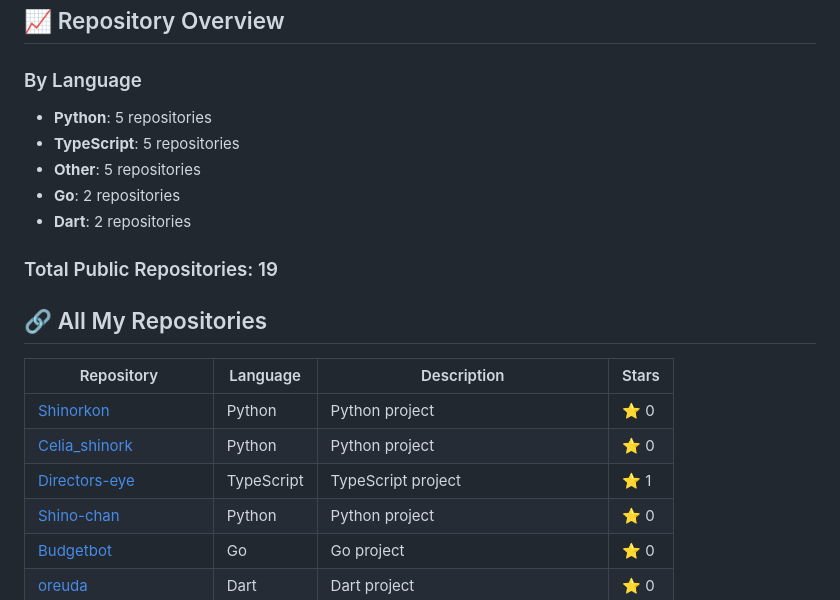
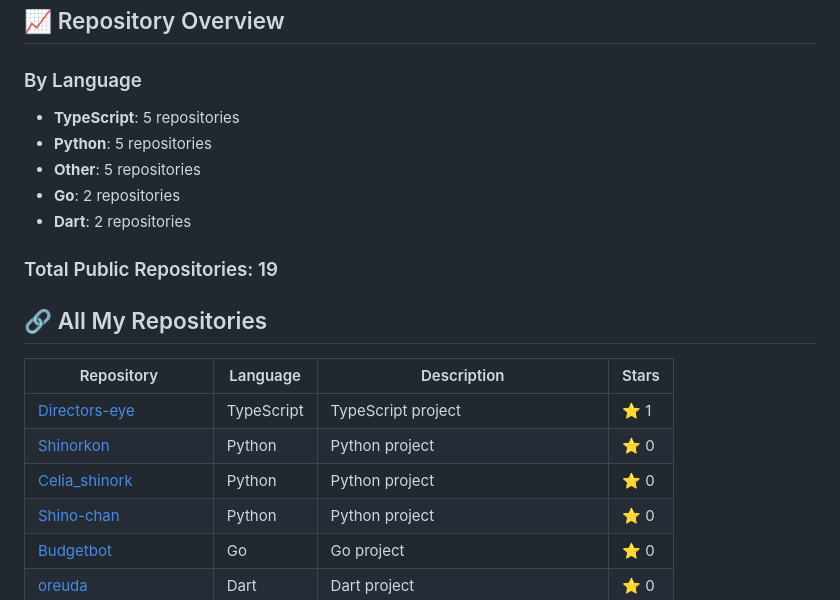
Before and after one commit to Shinorkon/Shinorkon, a Markdown page: README.md, the part around the change. GitHub-like rendering.

Commit message:
Auto-update README with latest repository information

```diff
--- a/README.md
+++ b/README.md
@@ -68,8 +68,8 @@ Python practical test showcasing problem-solving skills.
 ## 📈 Repository Overview
 
 ### By Language
+- **TypeScript**: 5 repositories
 - **Python**: 5 repositories
-- **TypeScript**: 5 repositories
 - **Other**: 5 repositories
 - **Go**: 2 repositories
 - **Dart**: 2 repositories
@@ -80,9 +80,9 @@ Python practical test showcasing problem-solving skills.
 
 | Repository | Language | Description | Stars |
 |------------|----------|-------------|-------|
+| [Directors-eye](https://github.com/Shinorkon/Directors-eye) | TypeScript | TypeScript project | ⭐ 1 |
 | [Shinorkon](https://github.com/Shinorkon/Shinorkon) | Python | Python project | ⭐ 0 |
 | [Celia_shinork](https://github.com/Shinorkon/Celia_shinork) | Python | Python project | ⭐ 0 |
-| [Directors-eye](https://github.com/Shinorkon/Directors-eye) | TypeScript | TypeScript project | ⭐ 1 |
 | [Shino-chan](https://github.com/Shinorkon/Shino-chan) | Python | Python project | ⭐ 0 |
 | [Budgetbot](https://github.com/Shinorkon/Budgetbot) | Go | Go project | ⭐ 0 |
 | [oreuda](https://github.com/Shinorkon/oreuda) | Dart | Dart project | ⭐ 0 |
```
